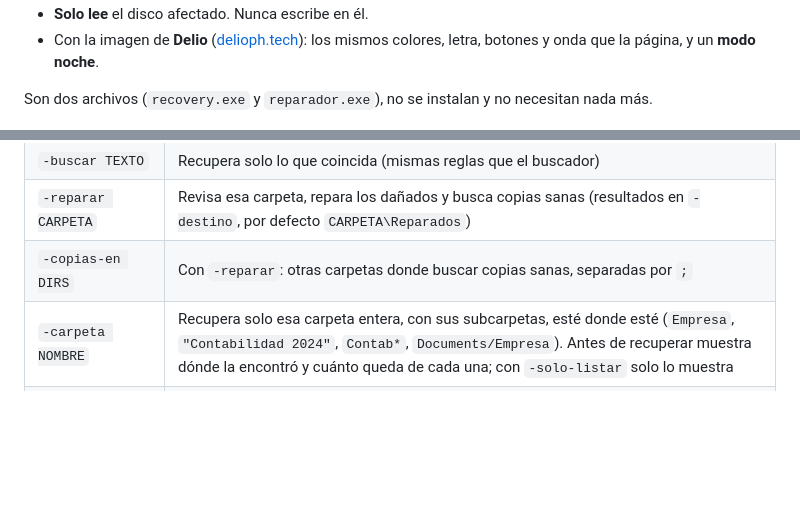
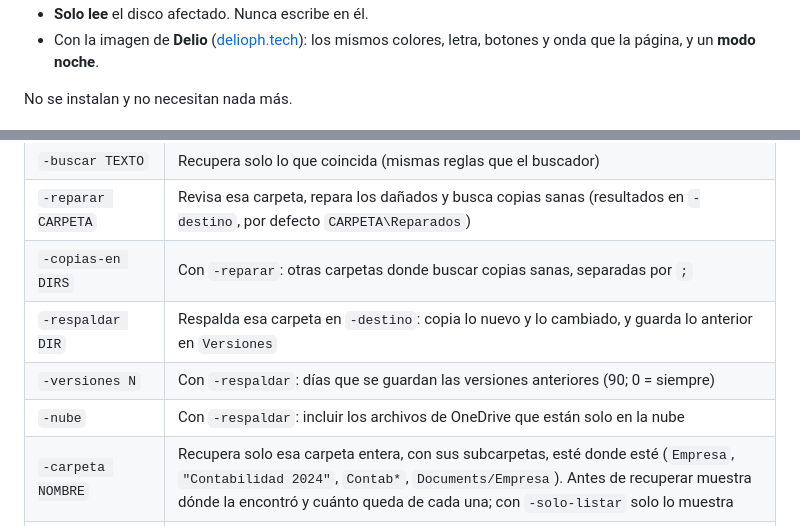
Before and after one commit to DieTad01/Recovery, a Markdown page: README.md, 2 parts joined by grey strips. GitHub-like rendering; blank space fills up the shorter version.

```diff
--- a/README.md
+++ b/README.md
@@ -22,7 +40,7 @@ encontrado antes de recuperarlo**, como los programas comerciales:
 - Con la imagen de **Delio** ([delioph.tech](https://delioph.tech)): los
   mismos colores, letra, botones y onda que la página, y un **modo noche**.
 
-Son dos archivos (`recovery.exe` y `reparador.exe`), no se instalan y no necesitan nada más.
+No se instalan y no necesitan nada más.
 
 ![El explorador de resultados](docs/explorador.png)
 
@@ -355,6 +419,9 @@ recovery.exe -programas
 | `-buscar TEXTO` | Recupera solo lo que coincida (mismas reglas que el buscador) |
 | `-reparar CARPETA` | Revisa esa carpeta, repara los dañados y busca copias sanas (resultados en `-destino`, por defecto `CARPETA\Reparados`) |
 | `-copias-en DIRS` | Con `-reparar`: otras carpetas donde buscar copias sanas, separadas por `;` |
+| `-respaldar DIR` | Respalda esa carpeta en `-destino`: copia lo nuevo y lo cambiado, y guarda lo anterior en `Versiones` |
+| `-versiones N` | Con `-respaldar`: días que se guardan las versiones anteriores (90; 0 = siempre) |
+| `-nube` | Con `-respaldar`: incluir los archivos de OneDrive que están solo en la nube |
 | `-carpeta NOMBRE` | Recupera solo esa carpeta entera, con sus subcarpetas, esté donde esté (`Empresa`, `"Contabilidad 2024"`, `Contab*`, `Documents/Empresa`). Antes de recuperar muestra dónde la encontró y cuánto queda de cada una; con `-solo-listar` solo lo muestra |
 | `-modo todo` | Incluye también archivos de Windows y de programas |
 | `-rapido` | Solo archivos borrados hace poco |
```
Also changed, not shown: other parts of README.md (+71 -4 lines), docs/menu.png (added), docs/respaldo.png (added), 16 other files.
